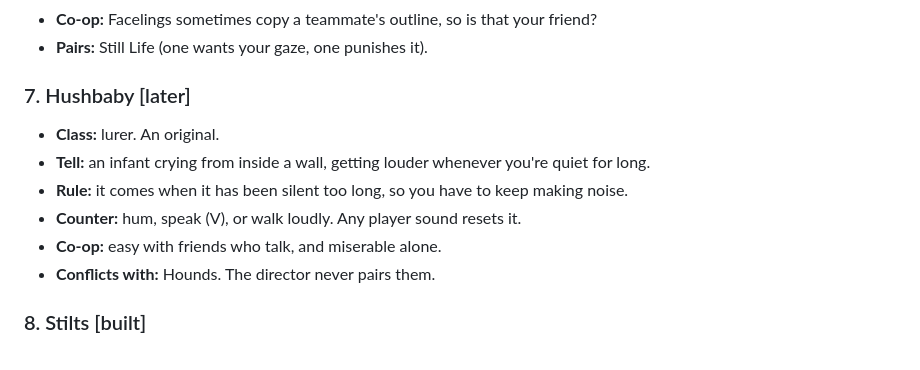
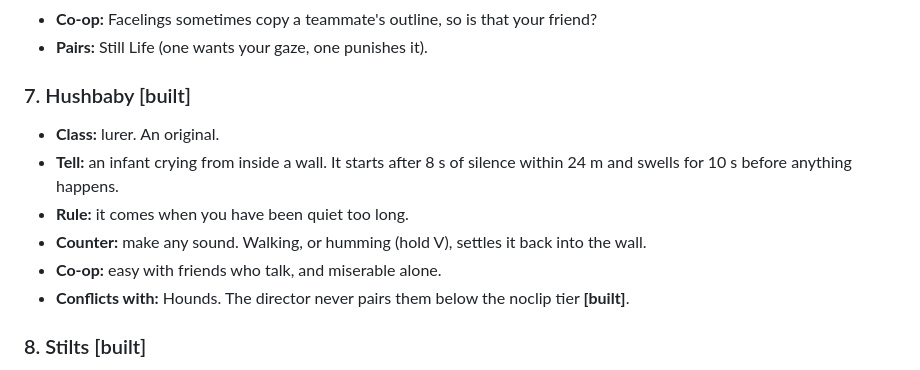
Before and after one commit to arpwatcher/backrooms, a Markdown page: docs/04-entities.md, the part around the change. GitHub-like rendering.

Commit message:
docs: hushbaby and the first conflict pair, as built
Co-Authored-By: Claude Opus 5.5 <noreply@anthropic.com>
Claude-Session: https://claude.ai/code/session_01DKqSYpXcHfRcwFMhr8jyc9

```diff
--- a/docs/04-entities.md
+++ b/docs/04-entities.md
@@ -86,15 +86,16 @@ sessions, and **[later]** is designed only.
   friend?
 - **Pairs:** Still Life (one wants your gaze, one punishes it).
 
-### 7. Hushbaby [later]
+### 7. Hushbaby [built]
 - **Class:** lurer. An original.
-- **Tell:** an infant crying from inside a wall, getting louder whenever you're
-  quiet for long.
-- **Rule:** it comes when it has been silent too long, so you have to keep
-  making noise.
-- **Counter:** hum, speak (V), or walk loudly. Any player sound resets it.
+- **Tell:** an infant crying from inside a wall. It starts after 8 s of
+  silence within 24 m and swells for 10 s before anything happens.
+- **Rule:** it comes when you have been quiet too long.
+- **Counter:** make any sound. Walking, or humming (hold V), settles it back
+  into the wall.
 - **Co-op:** easy with friends who talk, and miserable alone.
-- **Conflicts with:** Hounds. The director never pairs them.
+- **Conflicts with:** Hounds. The director never pairs them below the noclip
+  tier **[built]**.
 
 ### 8. Stilts [built]
 - **Class:** watcher. A homage to a tall thin figure in a suit.
```
Also changed, not shown: docs/08-famous-entities.md (+1 -1 lines), docs/09-director.md (+2 -2 lines).
